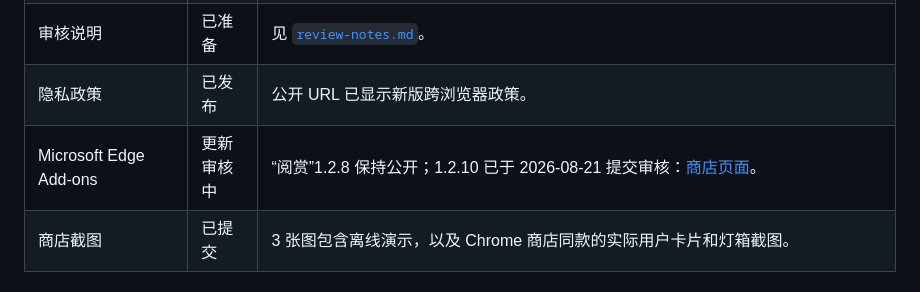
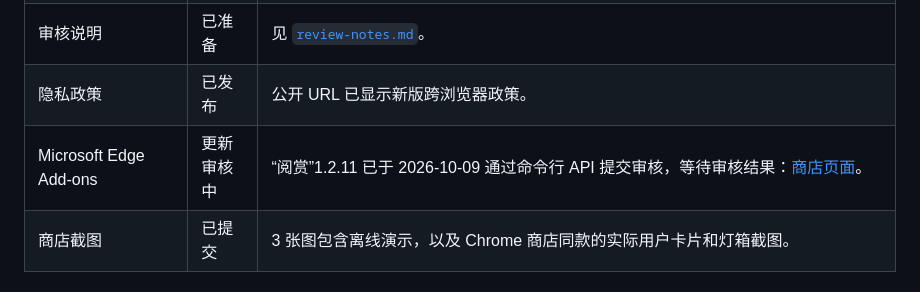
Before and after one commit to BoWuGit/jike-polish, a Markdown page: edge/README.md, the part around the change. Rendered like a GitHub page.

Commit message:
docs: record Edge 1.2.11 review submission

```diff
--- a/edge/README.md
+++ b/edge/README.md
@@ -14,7 +14,7 @@
 | 商店文案 | 已准备 | 见 [`store-listing.zh-CN.md`](./store-listing.zh-CN.md)。 |
 | 审核说明 | 已准备 | 见 [`review-notes.md`](./review-notes.md)。 |
 | 隐私政策 | 已发布 | 公开 URL 已显示新版跨浏览器政策。 |
-| Microsoft Edge Add-ons | 更新审核中 | “阅赏”1.2.8 保持公开；1.2.10 已于 2026-08-21 提交审核：[商店页面](https://microsoftedge.microsoft.com/addons/detail/%E9%98%85%E8%B5%8F/hlnncldckloekgkkbimpbhlgopjcmbdi)。 |
+| Microsoft Edge Add-ons | 更新审核中 | “阅赏”1.2.11 已于 2026-10-09 通过命令行 API 提交审核，等待审核结果：[商店页面](https://microsoftedge.microsoft.com/addons/detail/%E9%98%85%E8%B5%8F/hlnncldckloekgkkbimpbhlgopjcmbdi)。 |
 | 商店截图 | 已提交 | 3 张图包含离线演示，以及 Chrome 商店同款的实际用户卡片和灯箱截图。 |
 
 ## Edge 包与通用包的区别
```
